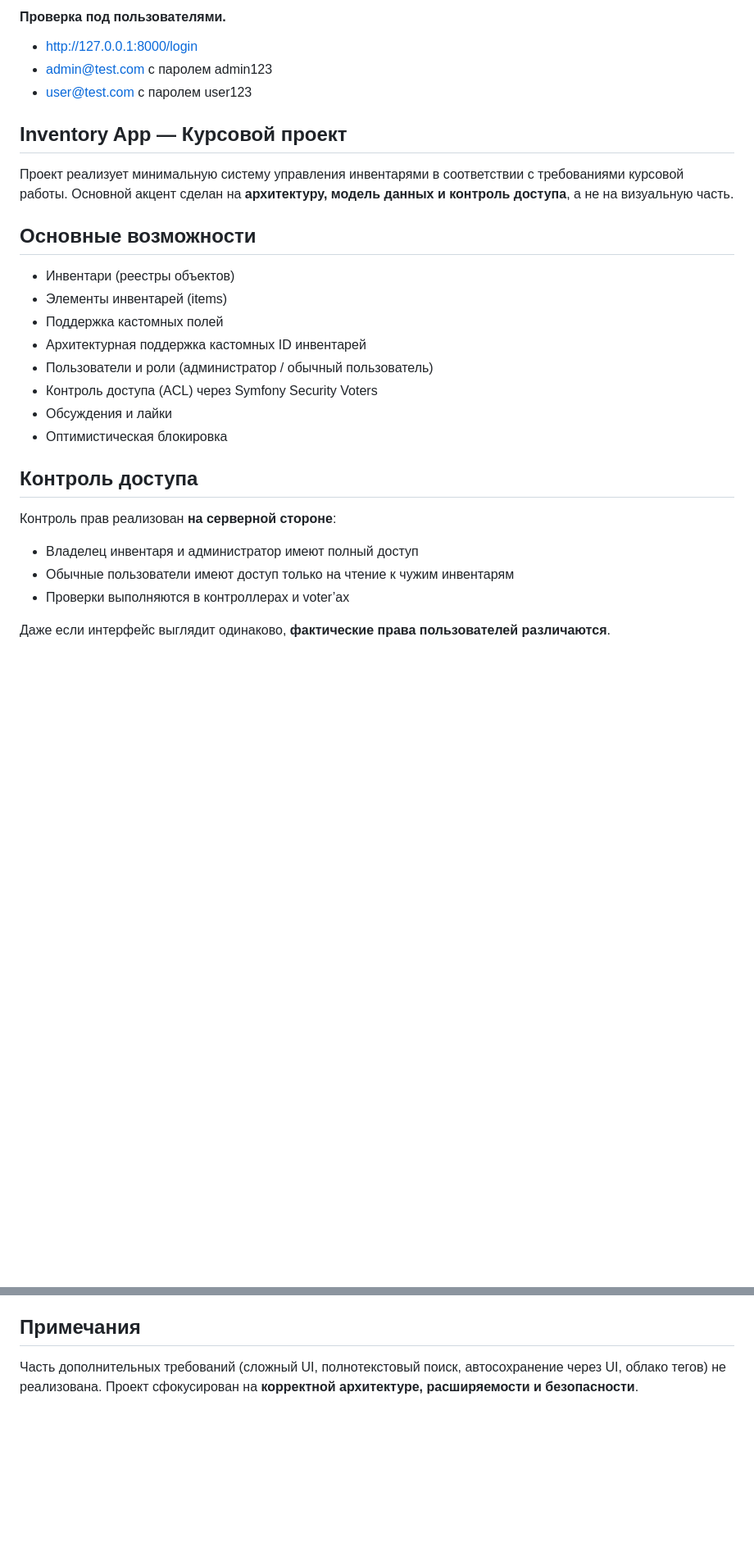
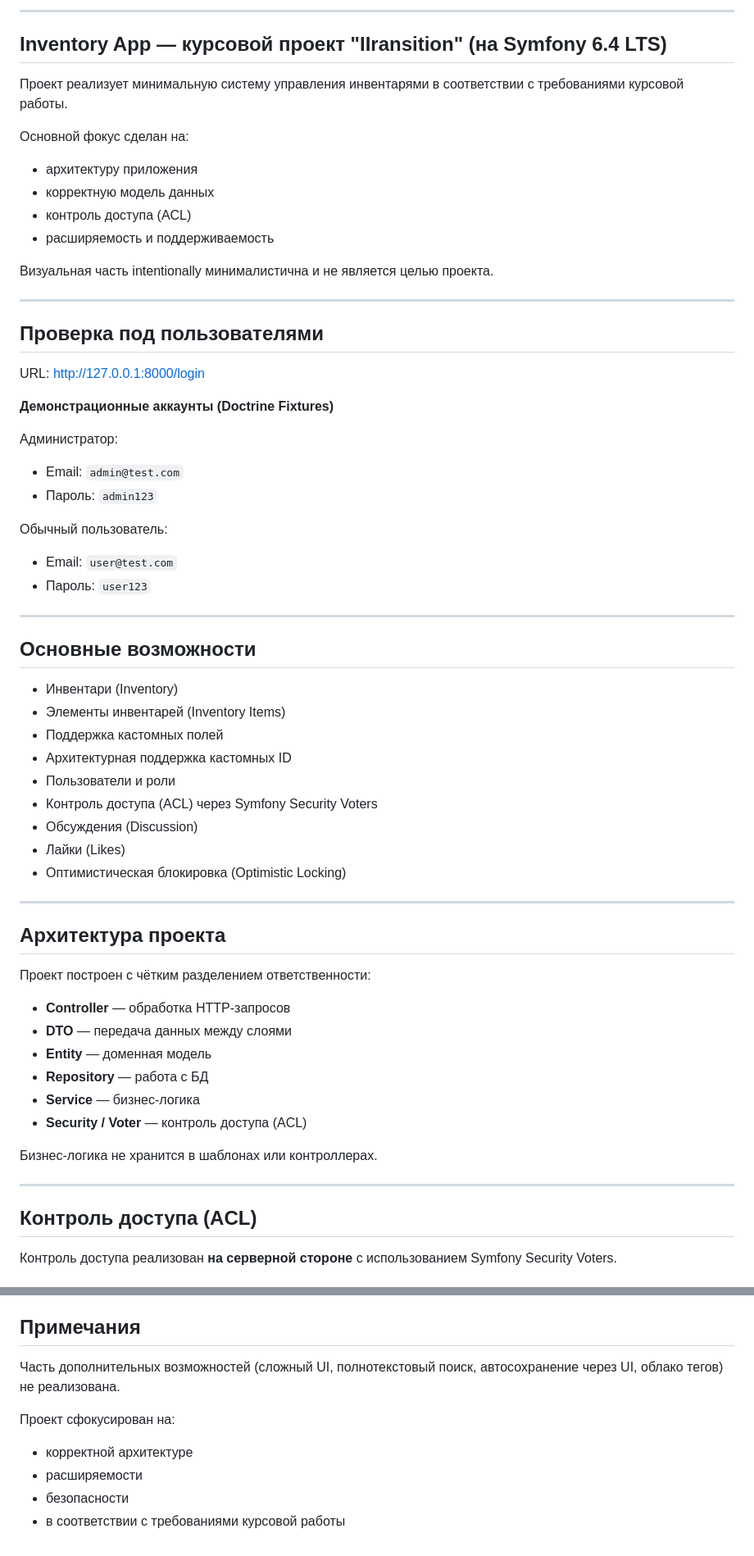
Before and after one commit to 07Rinat07/inventory-app, a Markdown page: README.MD, 2 parts joined by grey strips. Shown: that part at 82% size. GitHub-like rendering; blank space fills up the shorter version.

```diff
--- a/README.MD
+++ b/README.MD
@@ -6,31 +4,66 @@
 
-#### Проверка под пользователями.
-* http://127.0.0.1:8000/login
-* admin@test.com с паролем admin123
-* user@test.com с паролем user123
-
-## Inventory App — Курсовой проект
+---
+## Inventory App — курсовой проект "IIransition" (на Symfony 6.4 LTS)
 
 Проект реализует минимальную систему управления инвентарями в соответствии с требованиями курсовой работы.
-Основной акцент сделан на **архитектуру, модель данных и контроль доступа**, а не на визуальную часть.
+
+Основной фокус сделан на:
+- архитектуру приложения
+- корректную модель данных
+- контроль доступа (ACL)
+- расширяемость и поддерживаемость
+
+Визуальная часть intentionally минималистична и не является целью проекта.
+
+---
+
+## Проверка под пользователями
+
+URL:
+http://127.0.0.1:8000/login
+
+**Демонстрационные аккаунты (Doctrine Fixtures)**
+
+Администратор:
+- Email: `admin@test.com`
+- Пароль: `admin123`
+
+Обычный пользователь:
+- Email: `user@test.com`
+- Пароль: `user123`
+
+---
 
 ## Основные возможности
 
-* Инвентари (реестры объектов)
-* Элементы инвентарей (items)
-* Поддержка кастомных полей
-* Архитектурная поддержка кастомных ID инвентарей
-* Пользователи и роли (администратор / обычный пользователь)
-* Контроль доступа (ACL) через Symfony Security Voters
-* Обсуждения и лайки
-* Оптимистическая блокировка
+- Инвентари (Inventory)
+- Элементы инвентарей (Inventory Items)
+- Поддержка кастомных полей
+- Архитектурная поддержка кастомных ID
+- Пользователи и роли
+- Контроль доступа (ACL) через Symfony Security Voters
+- Обсуждения (Discussion)
+- Лайки (Likes)
+- Оптимистическая блокировка (Optimistic Locking)
 
-## Контроль доступа
+---
 
-Контроль прав реализован **на серверной стороне**:
+## Архитектура проекта
 
-* Владелец инвентаря и администратор имеют полный доступ
-* Обычные пользователи имеют доступ только на чтение к чужим инвентарям
-* Проверки выполняются в контроллерах и voter’ах
+Проект построен с чётким разделением ответственности:
 
-Даже если интерфейс выглядит одинаково, **фактические права пользователей различаются**.
+- **Controller** — обработка HTTP-запросов
+- **DTO** — передача данных между слоями
+- **Entity** — доменная модель
+- **Repository** — работа с БД
+- **Service** — бизнес-логика
+- **Security / Voter** — контроль доступа (ACL)
+
+Бизнес-логика не хранится в шаблонах или контроллерах.
+
+---
+
+## Контроль доступа (ACL)
+
+Контроль доступа реализован **на серверной стороне** с использованием Symfony Security Voters.
+
@@ -68,5 +145,10 @@
 
 ## Примечания
 
-Часть дополнительных требований (сложный UI, полнотекстовый поиск, автосохранение через UI, облако тегов) не реализована.
-Проект сфокусирован на **корректной архитектуре, расширяемости и безопасности**.
+Часть дополнительных возможностей (сложный UI, полнотекстовый поиск, автосохранение через UI, облако тегов) не реализована.
+
+Проект сфокусирован на:
+- корректной архитектуре
+- расширяемости
+- безопасности
+- в соответствии с требованиями курсовой работы
```
Also changed, not shown: other parts of README.MD (+69 -27 lines).
